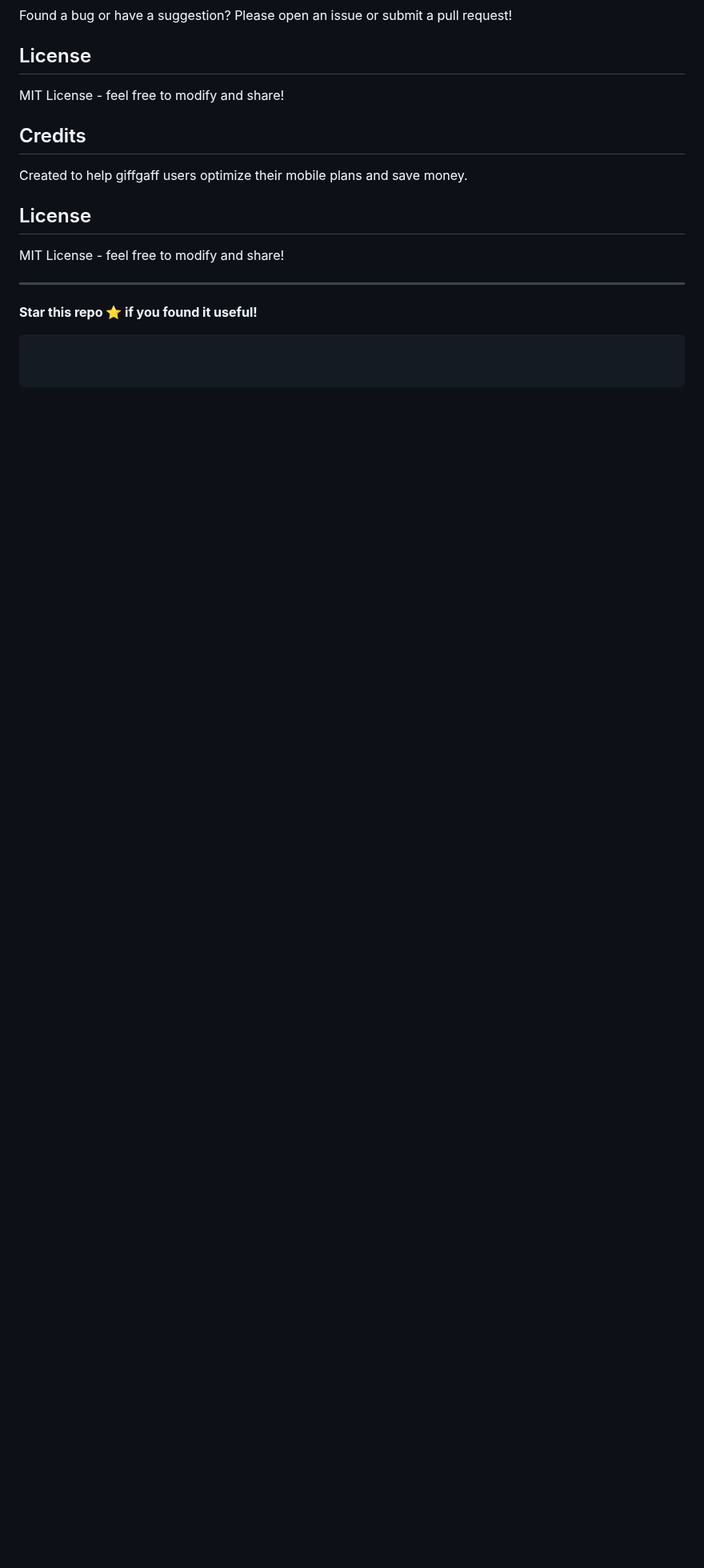
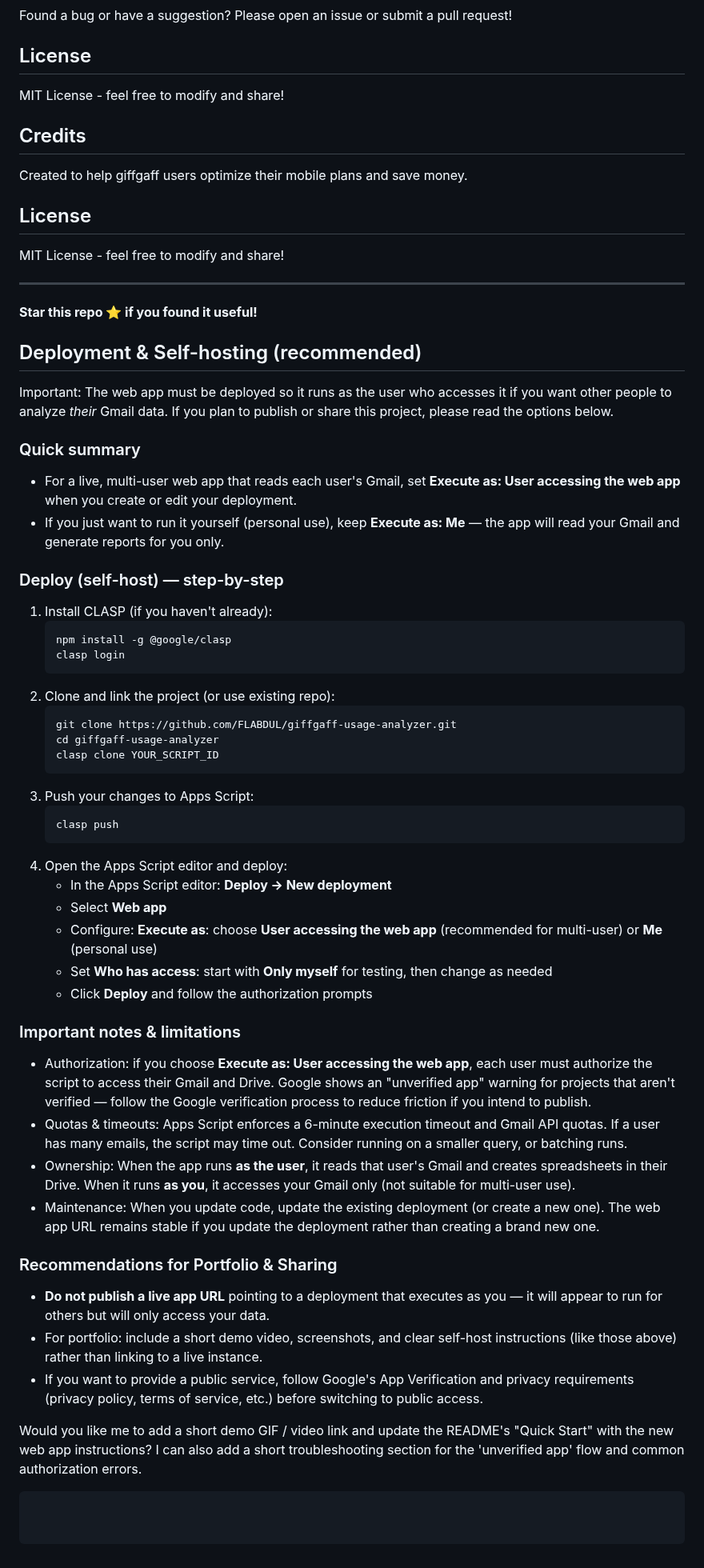
Before and after one commit to FLABDUL/giffgaff-usage-analyzer, a Markdown page: README.md, the part around the change. Shown at 80% size. Rendered like a GitHub page; blank space fills up the shorter version.

Commit message:
docs(readme): add deployment & self-hosting guidance and portfolio recommendations

````diff
--- a/README.md
+++ b/README.md
@@ -127,4 +127,48 @@ MIT License - feel free to modify and share!
 ---
 
 **Star this repo ⭐ if you found it useful!**
+
+## Deployment & Self-hosting (recommended)
+
+Important: The web app must be deployed so it runs as the user who accesses it if you want other people to analyze *their* Gmail data. If you plan to publish or share this project, please read the options below.
+
+### Quick summary
+- For a live, multi-user web app that reads each user's Gmail, set **Execute as: User accessing the web app** when you create or edit your deployment.
+- If you just want to run it yourself (personal use), keep **Execute as: Me** — the app will read your Gmail and generate reports for you only.
+
+### Deploy (self-host) — step-by-step
+1. Install CLASP (if you haven't already):
+   ```bash
+   npm install -g @google/clasp
+   clasp login
+   ```
+2. Clone and link the project (or use existing repo):
+   ```bash
+   git clone https://github.com/FLABDUL/giffgaff-usage-analyzer.git
+   cd giffgaff-usage-analyzer
+   clasp clone YOUR_SCRIPT_ID
+   ```
+3. Push your changes to Apps Script:
+   ```bash
+   clasp push
+   ```
+4. Open the Apps Script editor and deploy:
+   - In the Apps Script editor: **Deploy → New deployment**
+   - Select **Web app**
+   - Configure: **Execute as**: choose **User accessing the web app** (recommended for multi-user) or **Me** (personal use)
+   - Set **Who has access**: start with **Only myself** for testing, then change as needed
+   - Click **Deploy** and follow the authorization prompts
+
+### Important notes & limitations
+- Authorization: if you choose **Execute as: User accessing the web app**, each user must authorize the script to access their Gmail and Drive. Google shows an "unverified app" warning for projects that aren't verified — follow the Google verification process to reduce friction if you intend to publish.
+- Quotas & timeouts: Apps Script enforces a 6-minute execution timeout and Gmail API quotas. If a user has many emails, the script may time out. Consider running on a smaller query, or batching runs.
+- Ownership: When the app runs **as the user**, it reads that user's Gmail and creates spreadsheets in their Drive. When it runs **as you**, it accesses your Gmail only (not suitable for multi-user use).
+- Maintenance: When you update code, update the existing deployment (or create a new one). The web app URL remains stable if you update the deployment rather than creating a brand new one.
+
+### Recommendations for Portfolio & Sharing
+- **Do not publish a live app URL** pointing to a deployment that executes as you — it will appear to run for others but will only access your data.
+- For portfolio: include a short demo video, screenshots, and clear self-host instructions (like those above) rather than linking to a live instance.
+- If you want to provide a public service, follow Google's App Verification and privacy requirements (privacy policy, terms of service, etc.) before switching to public access.
+
+Would you like me to add a short demo GIF / video link and update the README's "Quick Start" with the new web app instructions? I can also add a short troubleshooting section for the 'unverified app' flow and common authorization errors.
 ```
````
